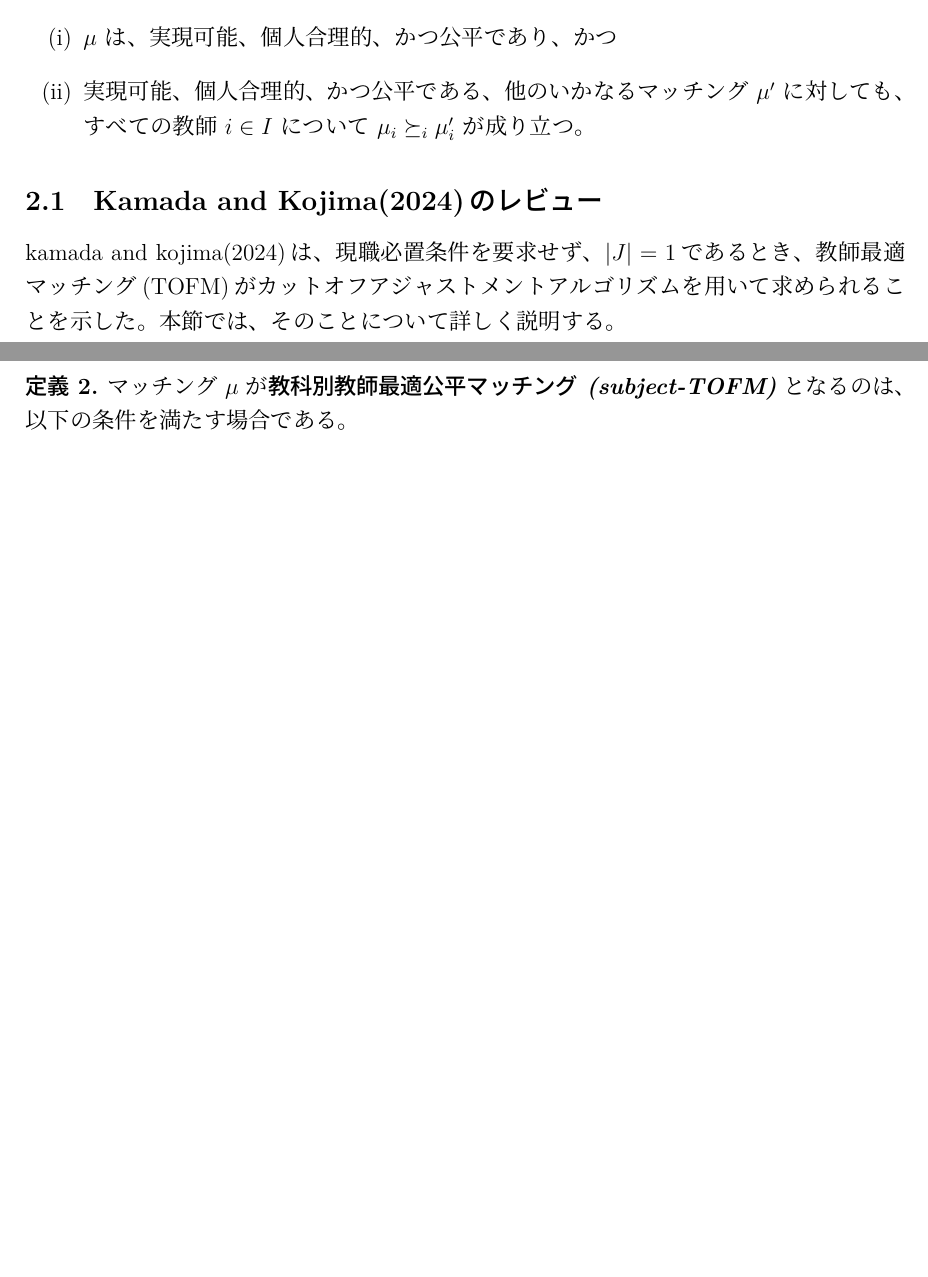
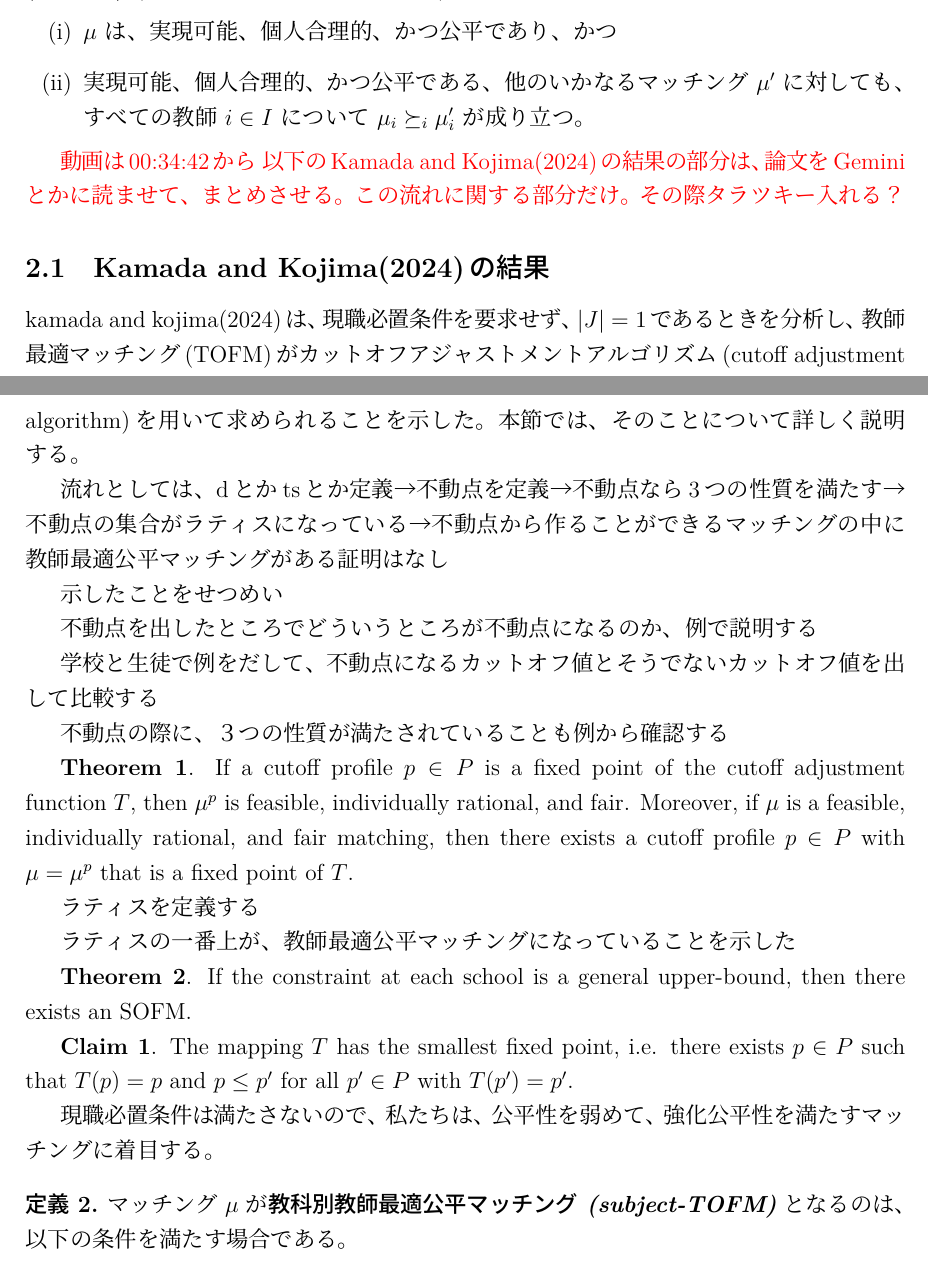
Before and after one commit to Krminfinity/master-thesis-2025, a LaTeX paper (修論.tex): two parts of pages 7 and 8 of 22 before the commit and two parts of pages 7 and 8 of 23 after it, joined at a grey line, cut so that both start at the same text, the shorter picture padded with empty space. The pictures show the PDF file out/修論.pdf that the author committed with the source.

Commit message:
修論.texにKamada and Kojima(2024)の結果に関するセクションを追加し、内容を詳細に説明

```diff
--- a/修論.tex
+++ b/修論.tex
@@ -260,8 +260,40 @@ $I = I_\alpha = \{1, 2\}$、$S = \{3, 4\}$ とする。
 \end{defn}
 
 
-\subsection{Kamada and Kojima(2024)のレビュー}
-kamada and kojima(2024)は、現職必置条件を要求せず、$|J| = 1$であるとき、教師最適マッチング(TOFM)がカットオフアジャストメントアルゴリズムを用いて求められることを示した。本節では、そのことについて詳しく説明する。
+
+
+\textcolor{red}{動画は00:34:42から 以下のKamada and Kojima(2024)の結果の部分は、論文をGeminiとかに読ませて、まとめさせる。この流れに関する部分だけ。 その際タラツキー入れる？}
+
+\subsection{Kamada and Kojima(2024)の結果}
+kamada and kojima(2024)は、現職必置条件を要求せず、$|J| = 1$であるときを分析し、教師最適マッチング(TOFM)がカットオフアジャストメントアルゴリズム(cutoff adjustment algorithm)を用いて求められることを示した。本節では、そのことについて詳しく説明する。
+
+
+
+流れとしては、dとかtsとか定義→不動点を定義→不動点なら3つの性質を満たす→不動点の集合がラティスになっている→不動点から作ることができるマッチングの中に教師最適公平マッチングがある
+証明はなし
+
+示したことをせつめい
+
+不動点を出したところでどういうところが不動点になるのか、例で説明する
+
+学校と生徒で例をだして、不動点になるカットオフ値とそうでないカットオフ値を出して比較する
+
+不動点の際に、３つの性質が満たされていることも例から確認する
+
+\textbf{Theorem 1}. If a cutoff profile $p \in P$ is a fixed point of the cutoff adjustment function $T$, then $\mu^p$ is feasible, individually rational, and fair. Moreover, if $\mu$ is a feasible, individually rational, and fair matching, then there exists a cutoff profile $p \in P$ with $\mu = \mu^p$ that is a fixed point of $T$.
+
+
+ラティスを定義する
+
+ラティスの一番上が、教師最適公平マッチングになっていることを示した
+
+
+\textbf{Theorem 2}. If the constraint at each school is a general upper-bound, then there exists an SOFM.
+
+\textbf{Claim 1}. The mapping $T$ has the smallest fixed point, i.e. there exists $p \in P$ such that $T(p) = p$ and $p \leq p'$ for all $p' \in P$ with $T(p') = p'$.
+
+現職必置条件は満たさないので、私たちは、公平性を弱めて、強化公平性を満たすマッチングに着目する。
+
 
 \begin{defn}
 マッチング $\mu$ が\textbf{\textit{教科別教師最適公平マッチング (subject-TOFM)}} となるのは、以下の条件を満たす場合である。
```
Also changed, not shown: out/修論.pdf.
